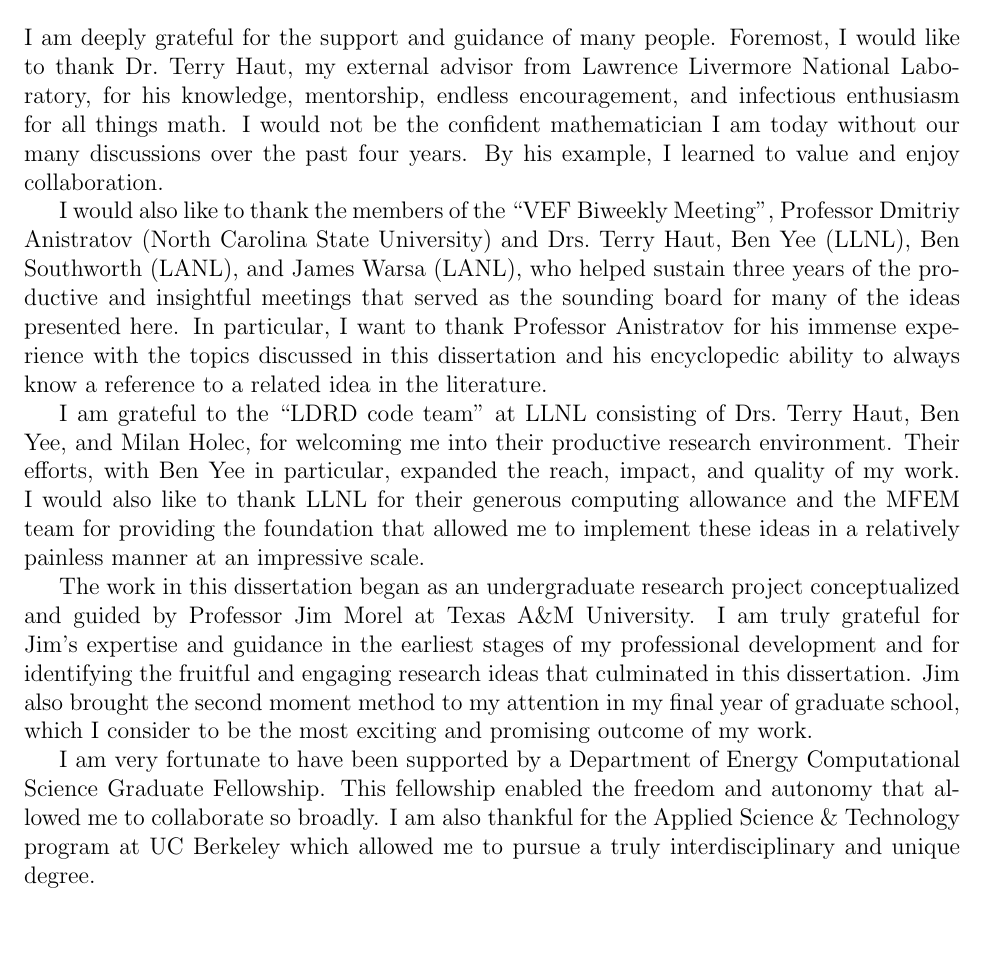
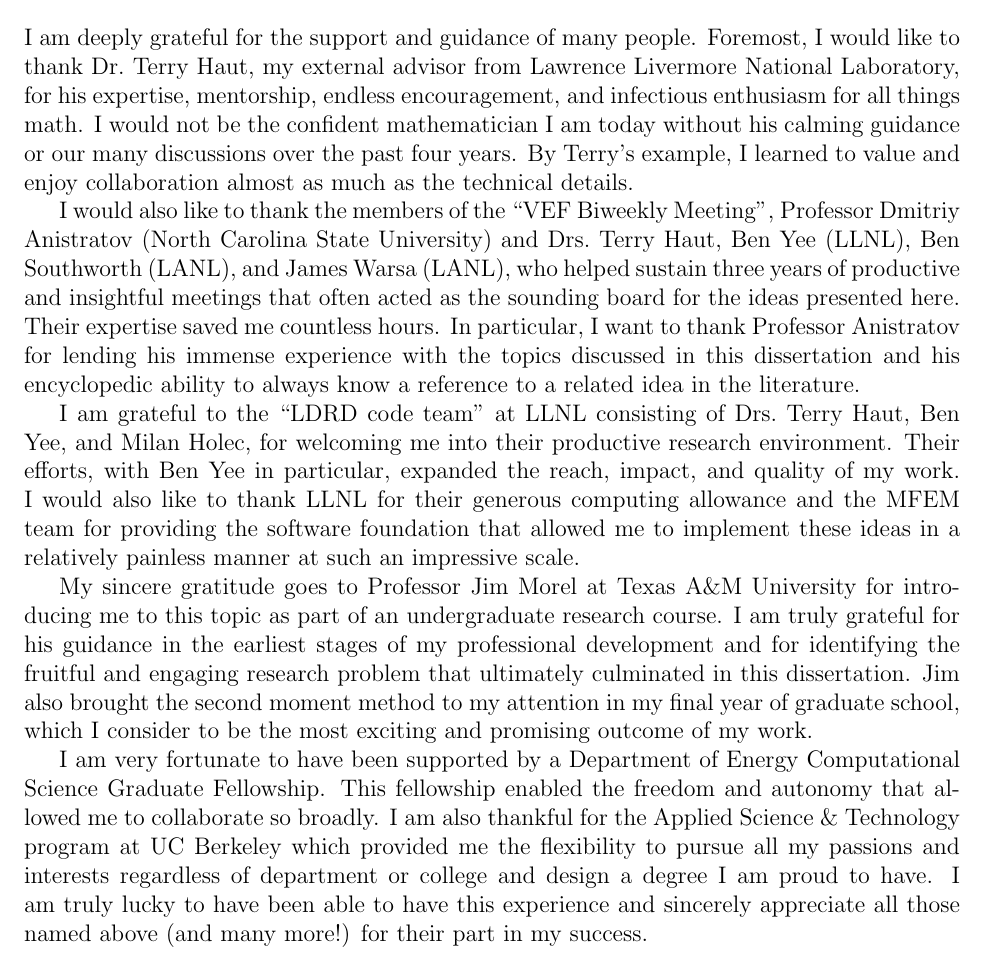
Before and after one commit to smsolivier/dissertation, a LaTeX thesis (doc.tex, which reads chapters/acknowledge.tex): part of page 18 of 224, cut so that both start at the same text, the shorter picture padded with empty space. Compiled offline with pdfLaTeX.

Commit message:
more ack

```diff
--- a/chapters/acknowledge.tex
+++ b/chapters/acknowledge.tex
@@ -3,14 +3,17 @@
 
 \begin{document}
 I am deeply grateful for the support and guidance of many people.
-Foremost, I would like to thank Dr.~Terry Haut, my external advisor from Lawrence Livermore National Laboratory, for his knowledge, mentorship, endless encouragement, and infectious enthusiasm for all things math. I would not be the confident mathematician I am today without our many discussions over the past four years. By his example, I learned to value and enjoy collaboration.
+Foremost, I would like to thank Dr.~Terry Haut, my external advisor from Lawrence Livermore National Laboratory, for his expertise, mentorship, endless encouragement, and infectious enthusiasm for all things math. I would not be the confident mathematician I am today without his calming guidance or our many discussions over the past four years. By Terry's example, I learned to value and enjoy collaboration almost as much as the technical details.
 
-I would also like to thank the members of the ``VEF Biweekly Meeting'', Professor Dmitriy Anistratov (North Carolina State University) and Drs.~Terry Haut, Ben Yee (LLNL), Ben Southworth (LANL), and James Warsa (LANL), who helped sustain three years of the productive and insightful meetings that served as the sounding board for many of the ideas presented here. In particular, I want to thank Professor Anistratov for his immense experience with the topics discussed in this dissertation and his encyclopedic ability to always know a reference to a related idea in the literature.
+I would also like to thank the members of the ``VEF Biweekly Meeting'', Professor Dmitriy Anistratov (North Carolina State University) and Drs.~Terry Haut, Ben Yee (LLNL), Ben Southworth (LANL), and James Warsa (LANL), who helped sustain three years of productive and insightful meetings that often acted as the sounding board for the ideas presented here. Their expertise saved me countless hours. In particular, I want to thank Professor Anistratov for lending his immense experience with the topics discussed in this dissertation and his encyclopedic ability to always know a reference to a related idea in the literature.
 
-I am grateful to the ``LDRD code team'' at LLNL consisting of Drs.~Terry Haut, Ben Yee, and Milan Holec, for welcoming me into their productive research environment. Their efforts, with Ben Yee in particular, expanded the reach, impact, and quality of my work. I would also like to thank LLNL for their generous computing allowance and the MFEM team for providing the foundation that allowed me to implement these ideas in a relatively painless manner at an impressive scale.
+I am grateful to the ``LDRD code team'' at LLNL consisting of Drs.~Terry Haut, Ben Yee, and Milan Holec, for welcoming me into their productive research environment. Their efforts, with Ben Yee in particular, expanded the reach, impact, and quality of my work. I would also like to thank LLNL for their generous computing allowance and the MFEM team for providing the software foundation that allowed me to implement these ideas in a relatively painless manner at such an impressive scale.
 
-The work in this dissertation began as an undergraduate research project conceptualized and guided by Professor Jim Morel at Texas A\&M University. I am truly grateful for Jim's expertise and guidance in the earliest stages of my professional development and for identifying the fruitful and engaging research ideas that culminated in this dissertation.
+My sincere gratitude goes to Professor Jim Morel at Texas A\&M University for introducing me to this topic as part of an undergraduate research course.
+I am truly grateful for his guidance in the earliest stages of my professional development and for identifying the fruitful and engaging research problem that ultimately culminated in this dissertation.
 Jim also brought the second moment method to my attention in my final year of graduate school, which I consider to be the most exciting and promising outcome of my work.
 
-I am very fortunate to have been supported by a Department of Energy Computational Science Graduate Fellowship. This fellowship enabled the freedom and autonomy that allowed me to collaborate so broadly. I am also thankful for the Applied Science \& Technology program at UC Berkeley which allowed me to pursue a truly interdisciplinary and unique degree.
+I am very fortunate to have been supported by a Department of Energy Computational Science Graduate Fellowship. This fellowship enabled the freedom and autonomy that allowed me to collaborate so broadly. I am also thankful for the Applied Science \& Technology program at UC Berkeley which provided me the flexibility to pursue all my passions and interests regardless of department or college and design a degree I am proud to have. I am truly lucky to have been able to have this experience and sincerely appreciate all those named above (and many more!) for their part in my success.
+
+% Finally, thanks to Professor Per-Olof Persson for taking me on as a student in my final semester and serving on my qualifying and dissertation committees.
 \end{document}
```
